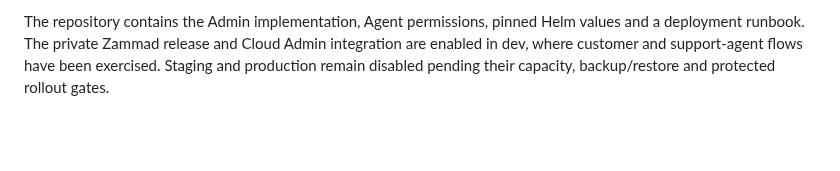
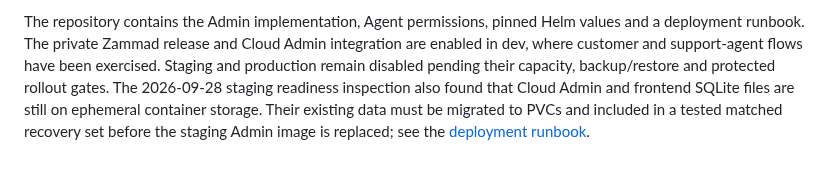
Before and after one commit to hkt999rtk/rtk_cloud_workspace, a Markdown page: docs/design/support-ticket-system.md, the part around the change. GitHub-like rendering; blank space fills up the shorter version.

```diff
--- a/docs/design/support-ticket-system.md
+++ b/docs/design/support-ticket-system.md
@@ -169,4 +169,8 @@ The repository contains the Admin implementation, Agent permissions, pinned
 Helm values and a deployment runbook. The private Zammad release and Cloud
 Admin integration are enabled in dev, where customer and support-agent flows
 have been exercised. Staging and production remain disabled pending their
-capacity, backup/restore and protected rollout gates.
+capacity, backup/restore and protected rollout gates. The 2026-09-28 staging
+readiness inspection also found that Cloud Admin and frontend SQLite files are
+still on ephemeral container storage. Their existing data must be migrated to
+PVCs and included in a tested matched recovery set before the staging Admin
+image is replaced; see the [deployment runbook](../deployment/support-ticket-zammad.md#cloud-admin-state-prerequisite).
```
Also changed, not shown: docs/backup-restore.md (+9 -0 lines), docs/deployment/support-ticket-zammad.md (+38 -0 lines).
